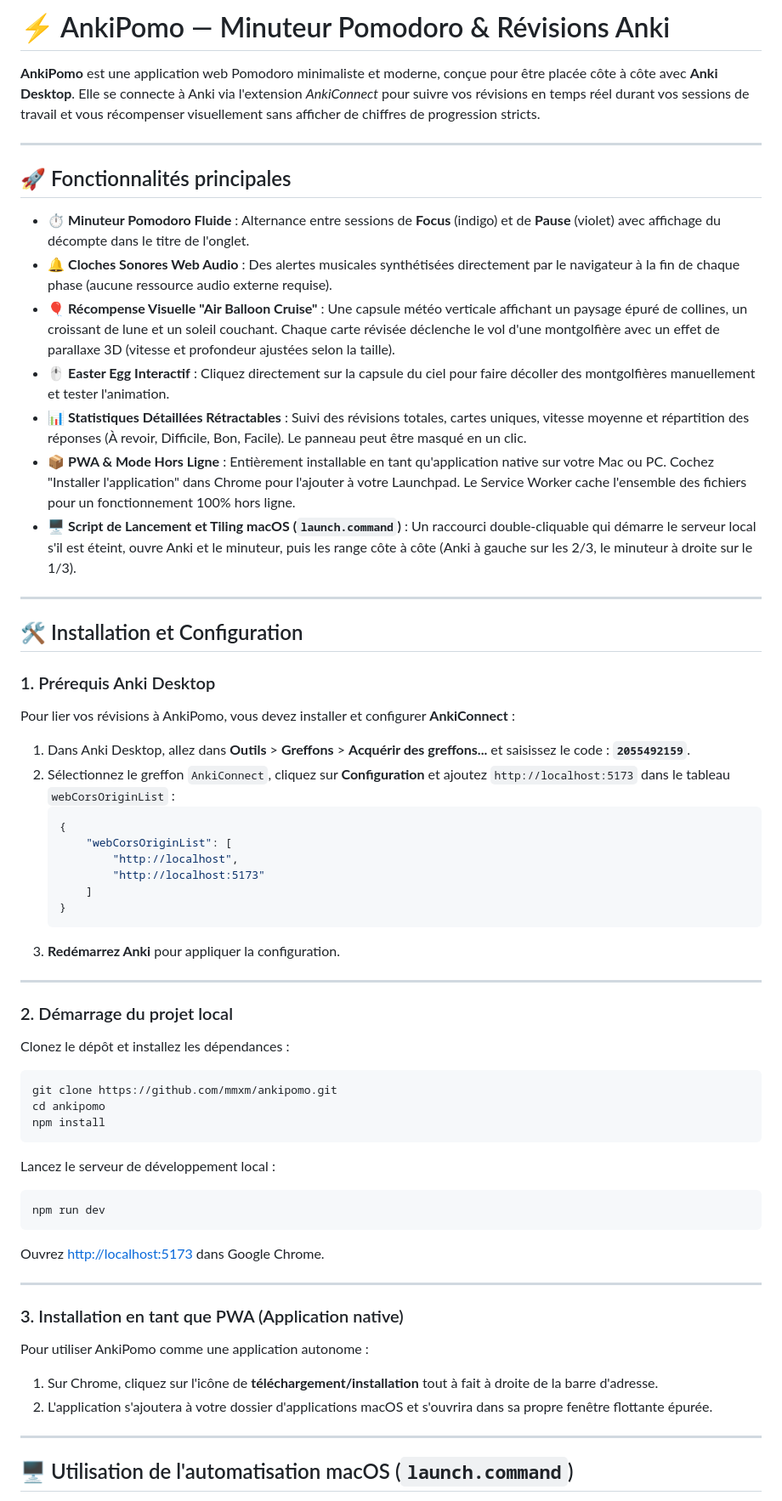
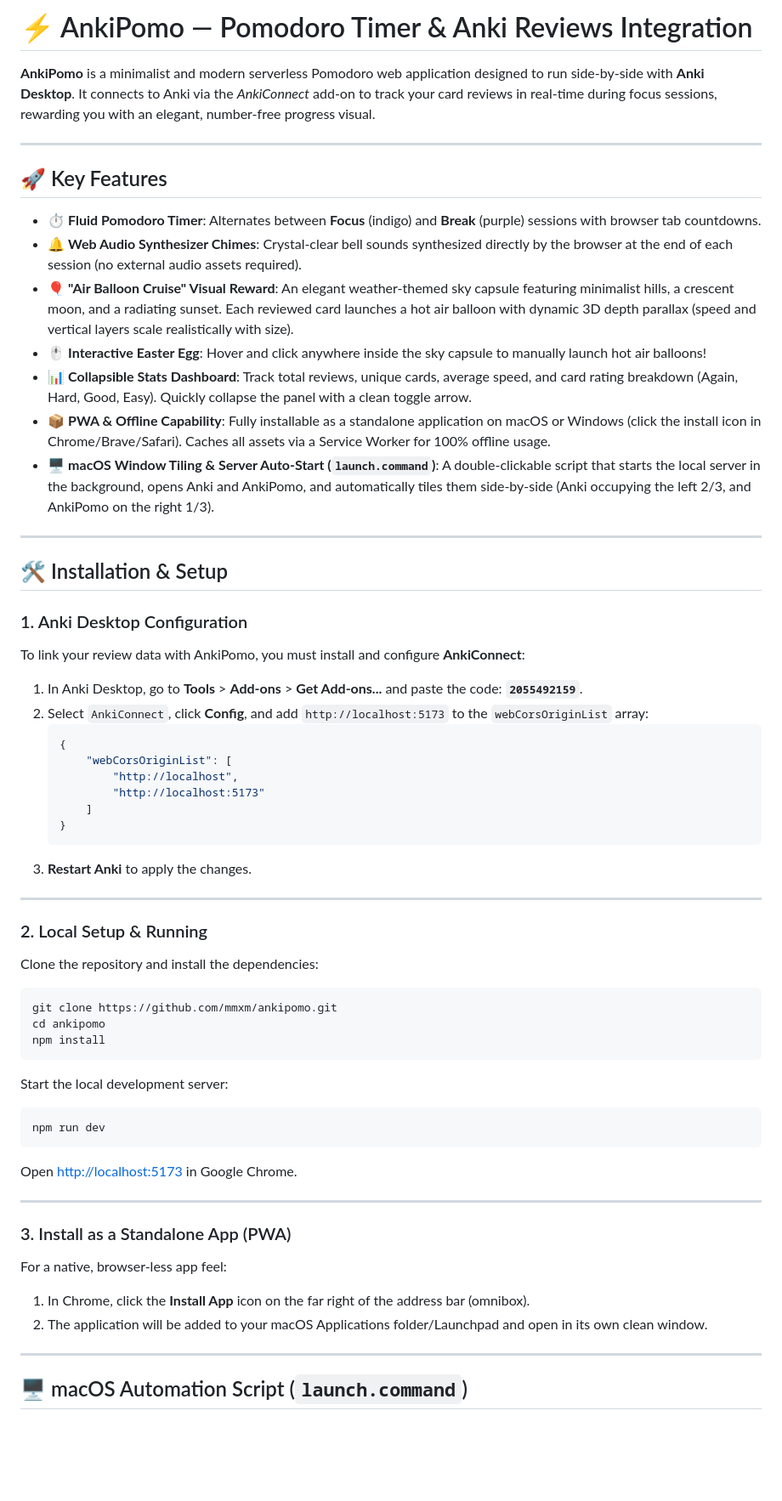
Before and after one commit to mmxm/ankipomo, a Markdown page: README.md, the part around one of its changes. Shown at 85% size. Drawn GitHub-style; blank space fills up the shorter version.

Commit message:
docs: translate README.md to English

````diff
--- a/README.md
+++ b/README.md
@@ -1,28 +1,28 @@
-# ⚡ AnkiPomo — Minuteur Pomodoro & Révisions Anki
+# ⚡ AnkiPomo — Pomodoro Timer & Anki Reviews Integration
 
-**AnkiPomo** est une application web Pomodoro minimaliste et moderne, conçue pour être placée côte à côte avec **Anki Desktop**. Elle se connecte à Anki via l'extension *AnkiConnect* pour suivre vos révisions en temps réel durant vos sessions de travail et vous récompenser visuellement sans afficher de chiffres de progression stricts.
+**AnkiPomo** is a minimalist and modern serverless Pomodoro web application designed to run side-by-side with **Anki Desktop**. It connects to Anki via the *AnkiConnect* add-on to track your card reviews in real-time during focus sessions, rewarding you with an elegant, number-free progress visual.
 
 ---
 
-## 🚀 Fonctionnalités principales
+## 🚀 Key Features
 
-- ⏱️ **Minuteur Pomodoro Fluide** : Alternance entre sessions de **Focus** (indigo) et de **Pause** (violet) avec affichage du décompte dans le titre de l'onglet.
-- 🔔 **Cloches Sonores Web Audio** : Des alertes musicales synthétisées directement par le navigateur à la fin de chaque phase (aucune ressource audio externe requise).
-- 🎈 **Récompense Visuelle "Air Balloon Cruise"** : Une capsule météo verticale affichant un paysage épuré de collines, un croissant de lune et un soleil couchant. Chaque carte révisée déclenche le vol d'une montgolfière avec un effet de parallaxe 3D (vitesse et profondeur ajustées selon la taille).
-- 🖱️ **Easter Egg Interactif** : Cliquez directement sur la capsule du ciel pour faire décoller des montgolfières manuellement et tester l'animation.
-- 📊 **Statistiques Détaillées Rétractables** : Suivi des révisions totales, cartes uniques, vitesse moyenne et répartition des réponses (À revoir, Difficile, Bon, Facile). Le panneau peut être masqué en un clic.
-- 📦 **PWA & Mode Hors Ligne** : Entièrement installable en tant qu'application native sur votre Mac ou PC. Cochez "Installer l'application" dans Chrome pour l'ajouter à votre Launchpad. Le Service Worker cache l'ensemble des fichiers pour un fonctionnement 100% hors ligne.
-- 🖥️ **Script de Lancement et Tiling macOS (`launch.command`)** : Un raccourci double-cliquable qui démarre le serveur local s'il est éteint, ouvre Anki et le minuteur, puis les range côte à côte (Anki à gauche sur les 2/3, le minuteur à droite sur le 1/3).
+- ⏱️ **Fluid Pomodoro Timer**: Alternates between **Focus** (indigo) and **Break** (purple) sessions with browser tab countdowns.
+- 🔔 **Web Audio Synthesizer Chimes**: Crystal-clear bell sounds synthesized directly by the browser at the end of each session (no external audio assets required).
+- 🎈 **"Air Balloon Cruise" Visual Reward**: An elegant weather-themed sky capsule featuring minimalist hills, a crescent moon, and a radiating sunset. Each reviewed card launches a hot air balloon with dynamic 3D depth parallax (speed and vertical layers scale realistically with size).
+- 🖱️ **Interactive Easter Egg**: Hover and click anywhere inside the sky capsule to manually launch hot air balloons!
+- 📊 **Collapsible Stats Dashboard**: Track total reviews, unique cards, average speed, and card rating breakdown (Again, Hard, Good, Easy). Quickly collapse the panel with a clean toggle arrow.
+- 📦 **PWA & Offline Capability**: Fully installable as a standalone application on macOS or Windows (click the install icon in Chrome/Brave/Safari). Caches all assets via a Service Worker for 100% offline usage.
+- 🖥️ **macOS Window Tiling & Server Auto-Start (`launch.command`)**: A double-clickable script that starts the local server in the background, opens Anki and AnkiPomo, and automatically tiles them side-by-side (Anki occupying the left 2/3, and AnkiPomo on the right 1/3).
 
 ---
 
-## 🛠️ Installation et Configuration
+## 🛠️ Installation & Setup
 
-### 1. Prérequis Anki Desktop
-Pour lier vos révisions à AnkiPomo, vous devez installer et configurer **AnkiConnect** :
+### 1. Anki Desktop Configuration
+To link your review data with AnkiPomo, you must install and configure **AnkiConnect**:
 
-1. Dans Anki Desktop, allez dans **Outils** > **Greffons** > **Acquérir des greffons...** et saisissez le code : **`2055492159`**.
-2. Sélectionnez le greffon `AnkiConnect`, cliquez sur **Configuration** et ajoutez `http://localhost:5173` dans le tableau `webCorsOriginList` :
+1. In Anki Desktop, go to **Tools** > **Add-ons** > **Get Add-ons...** and paste the code: **`2055492159`**.
+2. Select `AnkiConnect`, click **Config**, and add `http://localhost:5173` to the `webCorsOriginList` array:
    ```json
    {
        "webCorsOriginList": [
@@ -31,12 +31,12 @@ Pour lier vos révisions à AnkiPomo, vous devez installer et configurer **AnkiC
        ]
    }
    ```
-3. **Redémarrez Anki** pour appliquer la configuration.
+3. **Restart Anki** to apply the changes.
 
 ---
 
-### 2. Démarrage du projet local
-Clonez le dépôt et installez les dépendances :
+### 2. Local Setup & Running
+Clone the repository and install the dependencies:
 
 ```bash
 git clone https://github.com/mmxm/ankipomo.git
@@ -44,20 +44,20 @@ cd ankipomo
 npm install
 ```
 
-Lancez le serveur de développement local :
+Start the local development server:
 ```bash
 npm run dev
 ```
-Ouvrez [http://localhost:5173](http://localhost:5173) dans Google Chrome.
+Open [http://localhost:5173](http://localhost:5173) in Google Chrome.
 
 ---
 
-### 3. Installation en tant que PWA (Application native)
-Pour utiliser AnkiPomo comme une application autonome :
-1. Sur Chrome, cliquez sur l'icône de **téléchargement/installation** tout à fait à droite de la barre d'adresse.
-2. L'application s'ajoutera à votre dossier d'applications macOS et s'ouvrira dans sa propre fenêtre flottante épurée.
+### 3. Install as a Standalone App (PWA)
+For a native, browser-less app feel:
+1. In Chrome, click the **Install App** icon on the far right of the address bar (omnibox).
+2. The application will be added to your macOS Applications folder/Launchpad and open in its own clean window.
 
 ---
 
-## 🖥️ Utilisation de l'automatisation macOS (`launch.command`)
+## 🖥️ macOS Automation Script (`launch.command`)
 
````
Also changed, not shown: other parts of README.md (+8 -8 lines).
